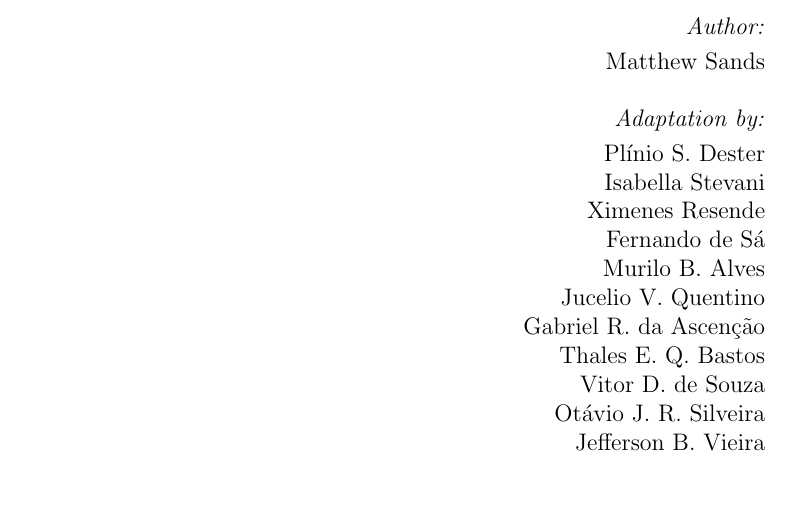
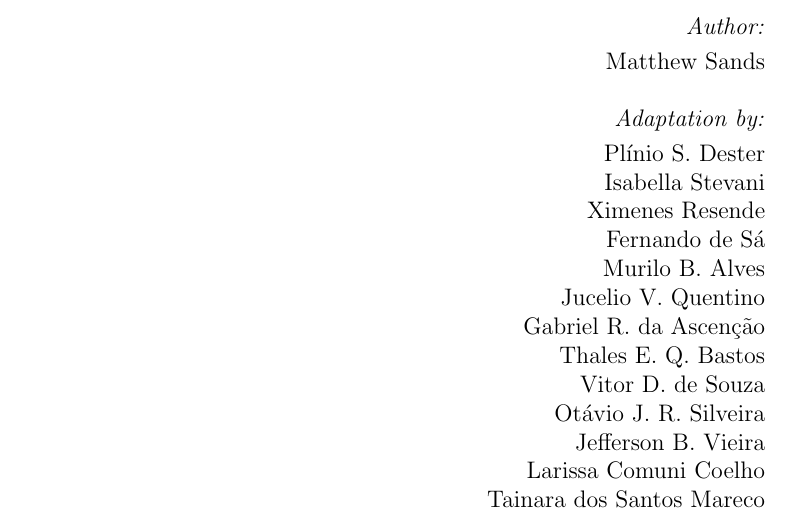
Before and after one commit to lnls-fac/doc-sands-adaptation, a LaTeX thesis (sands-adaptation.tex): part of page 1 of 110, cut so that both start at the same text, the shorter picture padded with empty space. Compiled offline with pdfLaTeX.

Commit message:
Add contributers and fix equation number

```diff
--- a/sands-adaptation.tex
+++ b/sands-adaptation.tex
@@ -66,6 +66,8 @@
     Vitor D. de Souza \\
     Otávio J. R. Silveira \\
     Jefferson B. Vieira\\
+    Larissa Comuni Coelho\\
+    Tainara dos Santos Mareco\\
 \end{flushright}
 
 \thispagestyle{empty}
```
Also changed, not shown: Chapter_4/4_02_DampingEnergyOscillations.tex (+1 -1 lines).
